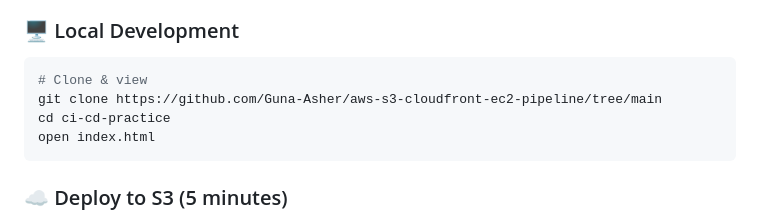
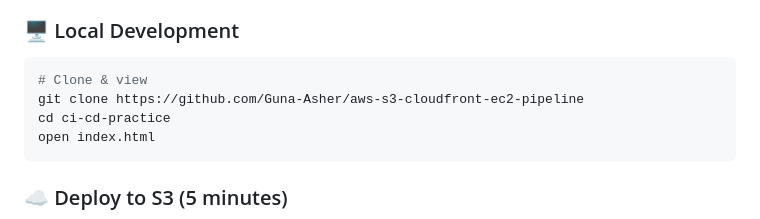
Before and after one commit to Guna-Asher/aws-s3-cloudfront-ec2-pipeline, a Markdown page: README.md, the part around the change. Rendered like a GitHub page.

Commit message:
README URL fixed

````diff
--- a/README.md
+++ b/README.md
@@ -103,7 +103,7 @@ aws-s3-cloudfront-ec2-pipeline/
 ### 🖥️ Local Development
 ```bash
 # Clone & view
-git clone https://github.com/Guna-Asher/aws-s3-cloudfront-ec2-pipeline/tree/main
+git clone https://github.com/Guna-Asher/aws-s3-cloudfront-ec2-pipeline
 cd ci-cd-practice
 open index.html
 ```
````
